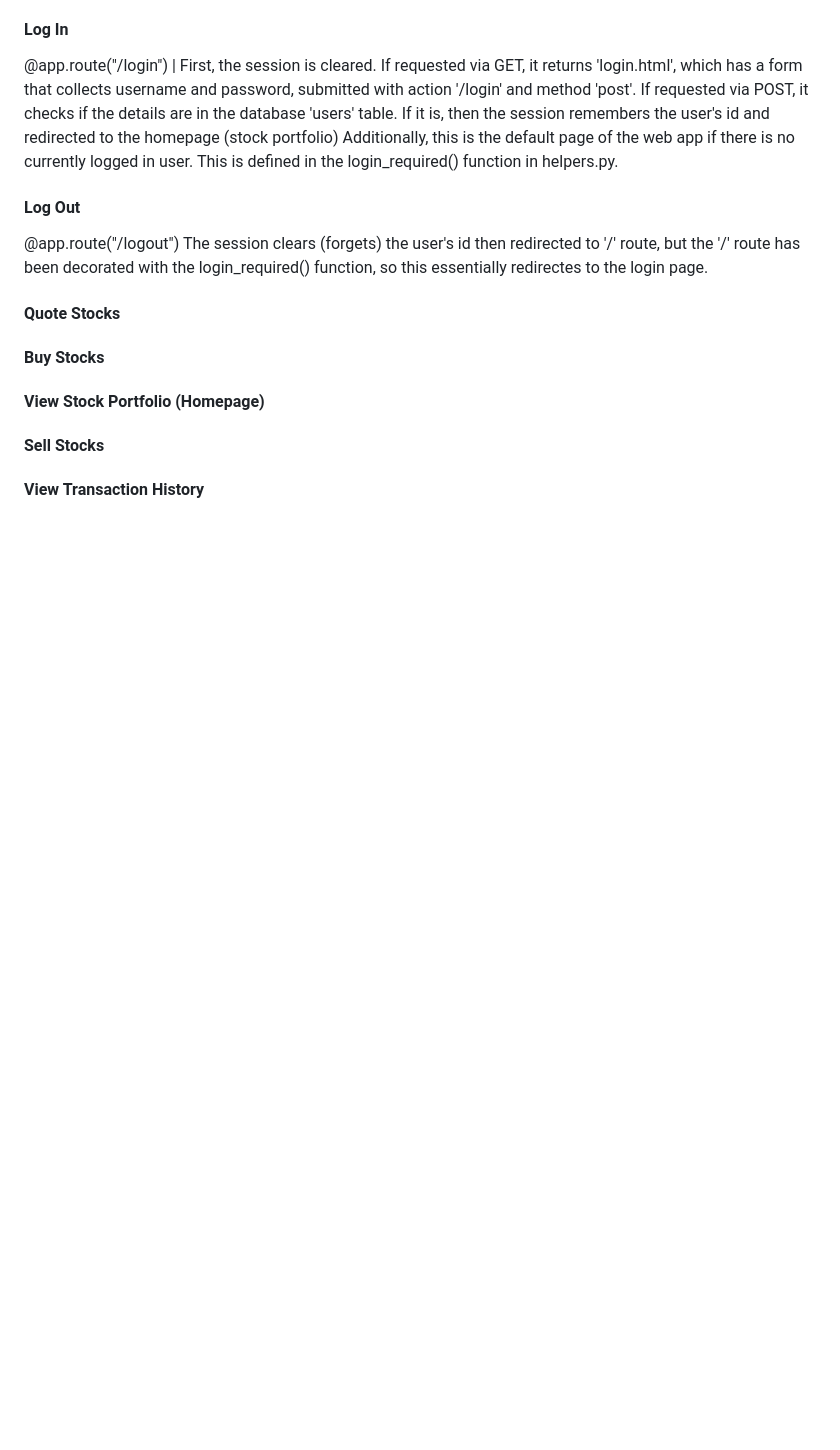
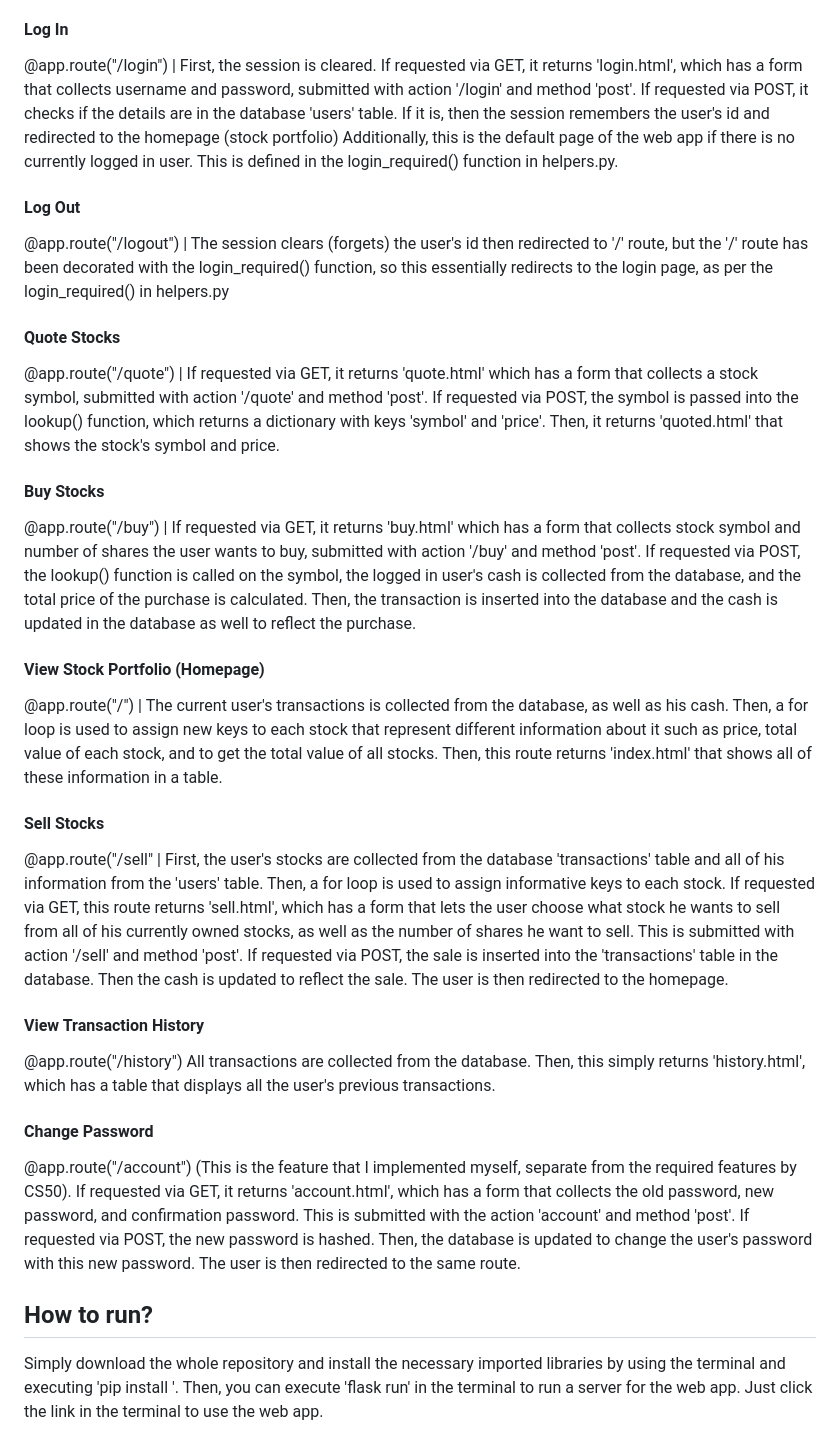
Before and after one commit to SirDroffilc/CS50x-Finance-Problem-Set, a Markdown page: README.md, the part around the change. GitHub-like rendering; blank space fills up the shorter version.

```diff
--- a/README.md
+++ b/README.md
@@ -37,15 +37,39 @@ If requested via POST, it checks if the details are in the database 'users' tabl
 Additionally, this is the default page of the web app if there is no currently logged in user. This is defined in the login_required() function in helpers.py.
 
 #### Log Out
-@app.route("/logout")
-The session clears (forgets) the user's id then redirected to '/' route, but the '/' route has been decorated with the login_required() function, so this essentially redirectes to the login page.
+@app.route("/logout") |
+The session clears (forgets) the user's id then redirected to '/' route, but the '/' route has been decorated with the login_required() function, so this essentially redirects to the login page, as per the login_required() in helpers.py
 
 #### Quote Stocks
+@app.route("/quote") |
+If requested via GET, it returns 'quote.html' which has a form that collects a stock symbol, submitted with action '/quote' and method 'post'.
+If requested via POST, the symbol is passed into the lookup() function, which returns a dictionary with keys 'symbol' and 'price'. Then, it returns 'quoted.html' that shows the stock's symbol and price.
 
 #### Buy Stocks
+@app.route("/buy") |
+If requested via GET, it returns 'buy.html' which has a form that collects stock symbol and number of shares the user wants to buy, submitted with action '/buy' and method 'post'.
+If requested via POST, the lookup() function is called on the symbol, the logged in user's cash is collected from the database, and the total price of the purchase is calculated. Then, the transaction is inserted into the database and the cash is updated in the database as well to reflect the purchase.
 
 #### View Stock Portfolio (Homepage)
+@app.route("/") |
+The current user's transactions is collected from the database, as well as his cash. Then, a for loop is used to assign new keys to each stock that represent different information about it such as price, total value of each stock, and to get the total value of all stocks. Then, this route returns 'index.html' that shows all of these information in a table.
 
 #### Sell Stocks
+@app.route("/sell" |
+First, the user's stocks are collected from the database 'transactions' table and all of his information from the 'users' table. Then, a for loop is used to assign informative keys to each stock.
+If requested via GET, this route returns 'sell.html', which has a form that lets the user choose what stock he wants to sell from all of his currently owned stocks, as well as the number of shares he want to sell. This is submitted with action '/sell' and method 'post'.
+If requested via POST, the sale is inserted into the 'transactions' table in the database. Then the cash is updated to reflect the sale. The user is then redirected to the homepage.
+
 
 #### View Transaction History
+@app.route("/history")
+All transactions are collected from the database. Then, this simply returns 'history.html', which has a table that displays all the user's previous transactions.
+
+#### Change Password
+@app.route("/account")
+(This is the feature that I implemented myself, separate from the required features by CS50).
+If requested via GET, it returns 'account.html', which has a form that collects the old password, new password, and confirmation password. This is submitted with the action 'account' and method 'post'.
+If requested via POST, the new password is hashed. Then, the database is updated to change the user's password with this new password. The user is then redirected to the same route.
+
+## How to run?
+Simply download the whole repository and install the necessary imported libraries by using the terminal and executing 'pip install <library>'. Then, you can execute 'flask run' in the terminal to run a server for the web app. Just click the link in the terminal to use the web app.
```
